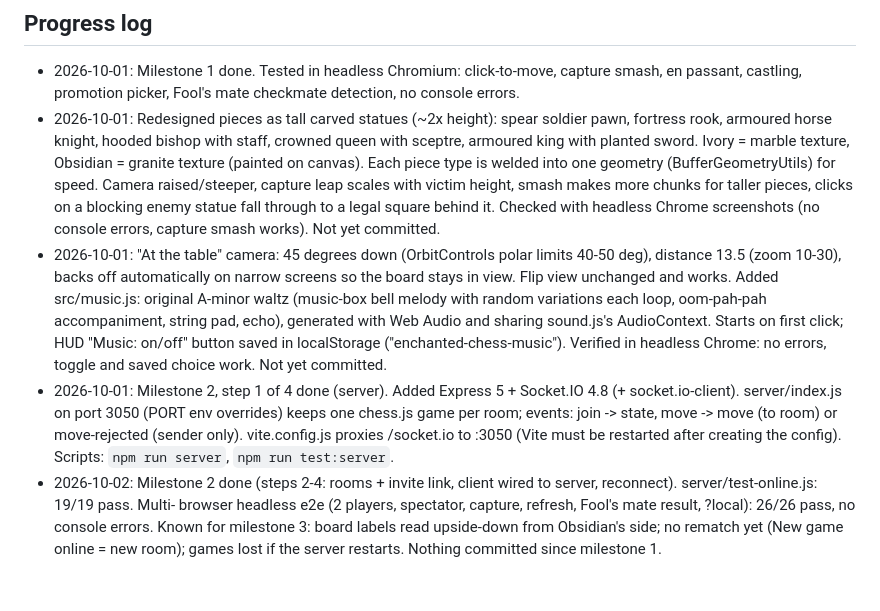
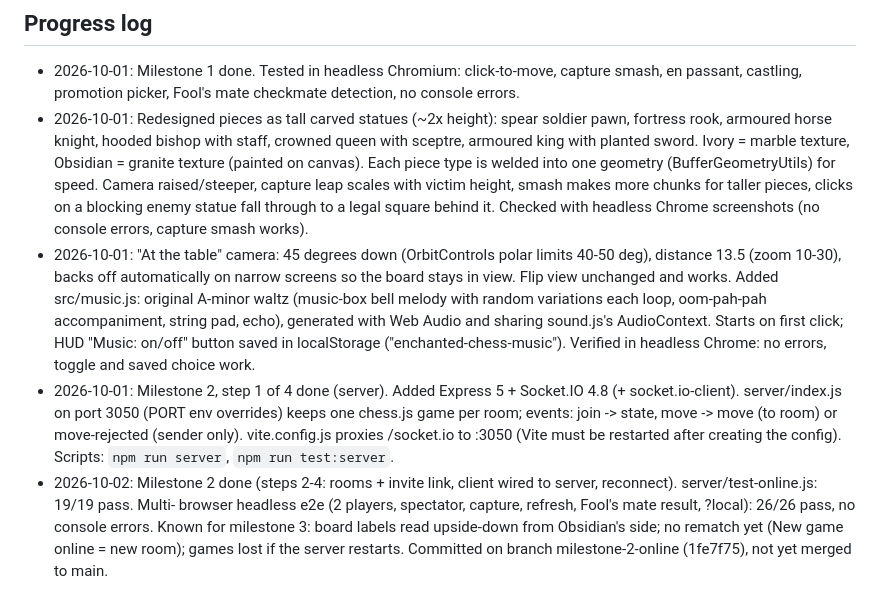
Before and after one commit to nahiyan-al-mahin/enchanted-chess, a Markdown page: memory.md, the part around the change. Rendered like a GitHub page.

Commit message:
Update progress log after milestone 2 commit
Co-Authored-By: Claude Opus 5.5 <noreply@anthropic.com>

```diff
--- a/memory.md
+++ b/memory.md
@@ -60,7 +60,7 @@ sounds and music are original (no film names, characters or assets).
   Camera raised/steeper, capture leap scales with victim height, smash makes
   more chunks for taller pieces, clicks on a blocking enemy statue fall
   through to a legal square behind it. Checked with headless Chrome
-  screenshots (no console errors, capture smash works). Not yet committed.
+  screenshots (no console errors, capture smash works).
 - 2026-10-01: "At the table" camera: 45 degrees down (OrbitControls polar
   limits 40-50 deg), distance 13.5 (zoom 10-30), backs off automatically on
   narrow screens so the board stays in view. Flip view unchanged and works.
@@ -69,7 +69,7 @@ sounds and music are original (no film names, characters or assets).
   generated with Web Audio and sharing sound.js's AudioContext. Starts on
   first click; HUD "Music: on/off" button saved in localStorage
   ("enchanted-chess-music"). Verified in headless Chrome: no errors,
-  toggle and saved choice work. Not yet committed.
+  toggle and saved choice work.
 - 2026-10-01: Milestone 2, step 1 of 4 done (server). Added Express 5 +
   Socket.IO 4.8 (+ socket.io-client). server/index.js on port 3050 (PORT env overrides) keeps
   one chess.js game per room; events: join -> state, move -> move (to
@@ -82,4 +82,4 @@ sounds and music are original (no film names, characters or assets).
   mate result, ?local): 26/26 pass, no console errors. Known for milestone
   3: board labels read upside-down from Obsidian's side; no rematch yet
   (New game online = new room); games lost if the server restarts.
-  Nothing committed since milestone 1.
+  Committed on branch milestone-2-online (1fe7f75), not yet merged to main.
```
